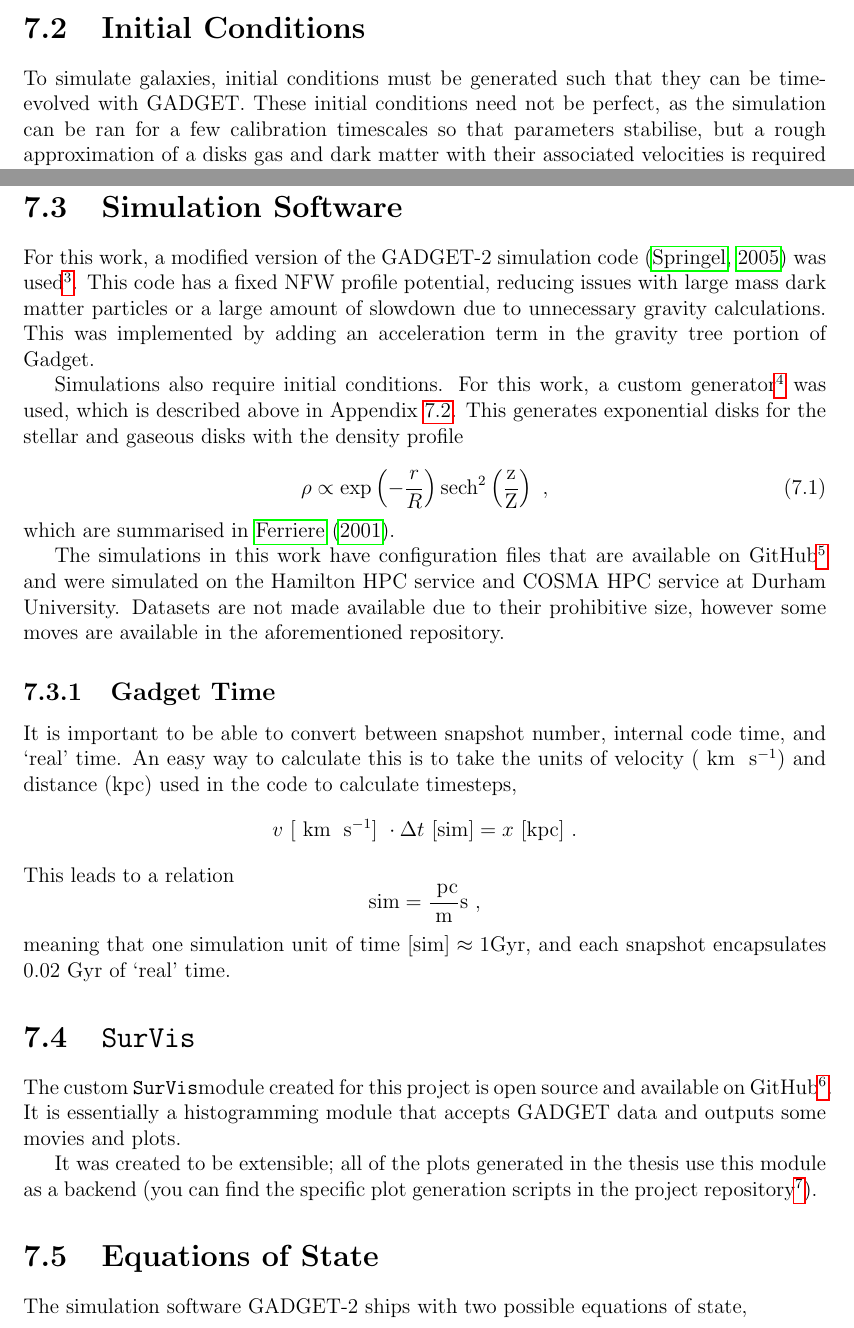
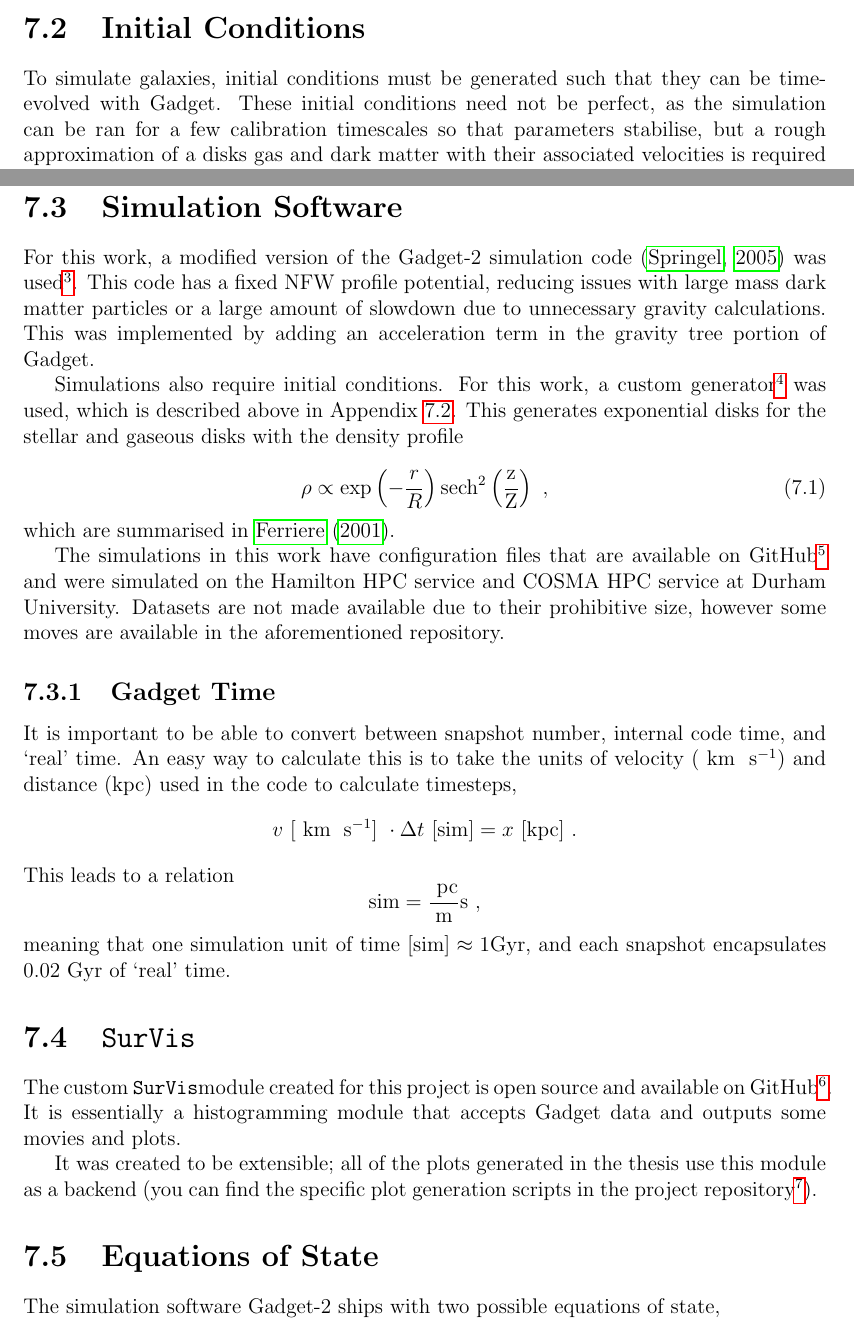
Before and after one commit to JBorrow/MPhysThesis, a LaTeX thesis (main.tex, which reads appendix/equations_of_state.tex, appendix/initial_condition_generation.tex, appendix/simulations.tex): two parts of pages 35 and 37 of 38, joined at a grey line, cut so that both start at the same text. Compiled offline with pdfLaTeX.

Commit message:
replaced GADGET with Gadget

```diff
--- a/appendix/equations_of_state.tex
+++ b/appendix/equations_of_state.tex
@@ -1,4 +1,4 @@
-The simulation software GADGET-2 ships with two possible equations of state,
+The simulation software Gadget-2 ships with two possible equations of state,
 \begin{itemize}
 \item isothermal, with $\gamma_{eff} = 1$,
 \item default, ideal gas, with $\gamma_{eff} = 5/3$.
--- a/appendix/initial_condition_generation.tex
+++ b/appendix/initial_condition_generation.tex
@@ -1,5 +1,5 @@
 To simulate galaxies, initial conditions must be generated such that they
-can be time-evolved with GADGET. These initial conditions need not be
+can be time-evolved with Gadget. These initial conditions need not be
 perfect, as the simulation can be ran for a few calibration timescales
 so that parameters stabilise, but a rough approximation
 of a disks gas and dark matter with their associated velocities is required to
--- a/appendix/simulations.tex
+++ b/appendix/simulations.tex
@@ -1,4 +1,4 @@
-For this work, a modified version of the GADGET-2 simulation code \citep{springel_cosmological_2005} was
+For this work, a modified version of the Gadget-2 simulation code \citep{springel_cosmological_2005} was
 used\footnote{This code is available at
   \url{https://github.com/JBorrow/InterStellarGadget}}. This code has a fixed
 NFW profile potential, reducing issues with large mass dark matter
--- a/appendix/survis.tex
+++ b/appendix/survis.tex
@@ -1,4 +1,4 @@
 The custom \sv module created for this project is open source and available on GitHub\footnote{\url{https://github.com/JBorrow/SurVis}}.
-It is essentially a histogramming module that accepts GADGET data and outputs some movies and plots.
+It is essentially a histogramming module that accepts Gadget data and outputs some movies and plots.
 
 It was created to be extensible; all of the plots generated in the thesis use this module as a backend (you can find the specific plot generation scripts in the project repository\footnote{\url{https://github.com/JBorrow/MPhysThesis}}).
```
Also changed, not shown: introduction/general.tex (+1 -1 lines), model/toomre.tex (+1 -1 lines), simulations/resolution.tex (+1 -1 lines), title.tex (+1 -1 lines), appendix/initial_condition_generation.tex (2 more changed lines).
